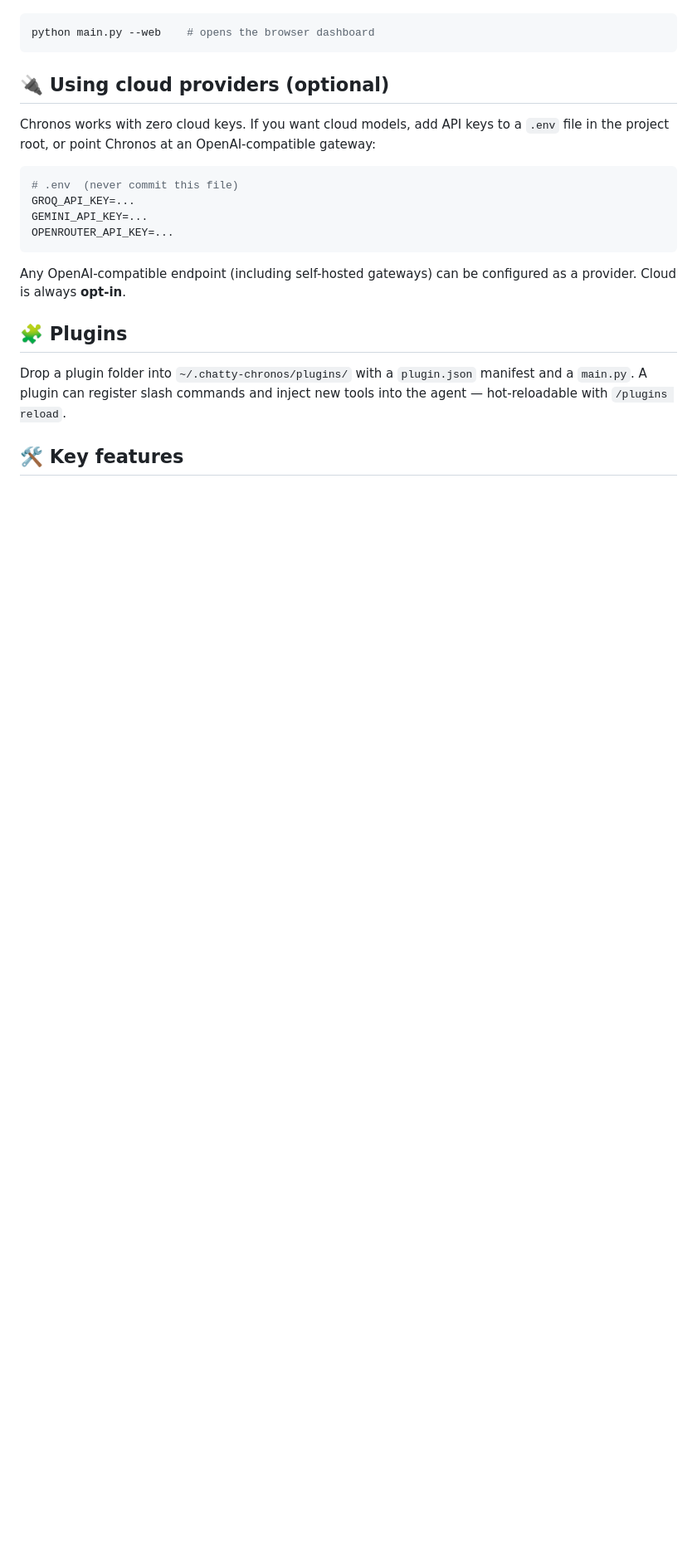
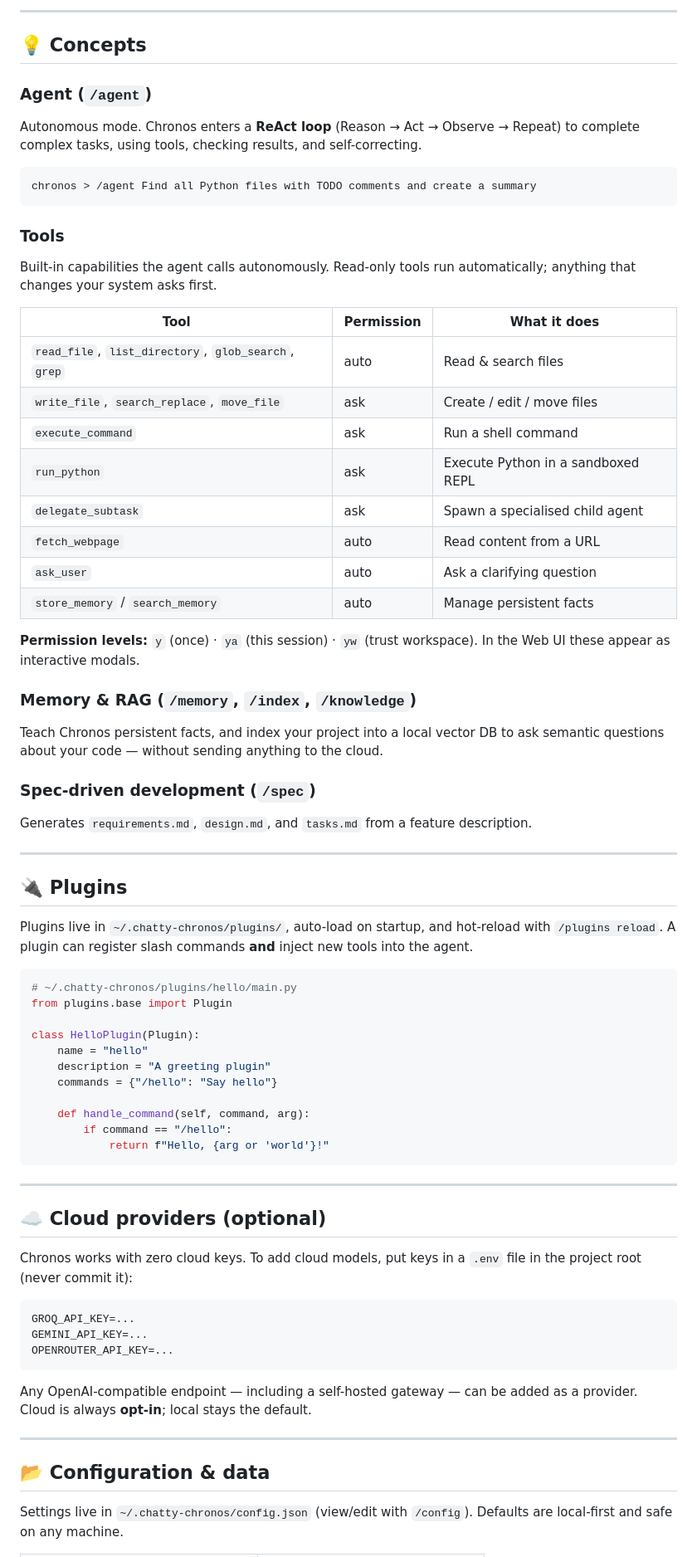
Before and after one commit to georgevpopa/Chatty-Chronos-v3, a Markdown page: README.md, the part around one of its changes. Shown at 83% size. GitHub-like rendering; blank space fills up the shorter version.

````diff
--- a/README.md
+++ b/README.md
@@ -78,28 +138,82 @@ Chronos is **local-first**: out of the box it talks to Ollama on
+---
+
+## 💡 Concepts
+
+### Agent (`/agent`)
+Autonomous mode. Chronos enters a **ReAct loop** (Reason → Act → Observe → Repeat)
+to complete complex tasks, using tools, checking results, and self-correcting.
+
+```
+chronos > /agent Find all Python files with TODO comments and create a summary
+```
+
+### Tools
+Built-in capabilities the agent calls autonomously. Read-only tools run
+automatically; anything that changes your system asks first.
+
+| Tool | Permission | What it does |
+|------|-----------|--------------|
+| `read_file`, `list_directory`, `glob_search`, `grep` | auto | Read & search files |
+| `write_file`, `search_replace`, `move_file` | ask | Create / edit / move files |
+| `execute_command` | ask | Run a shell command |
+| `run_python` | ask | Execute Python in a sandboxed REPL |
+| `delegate_subtask` | ask | Spawn a specialised child agent |
+| `fetch_webpage` | auto | Read content from a URL |
+| `ask_user` | auto | Ask a clarifying question |
+| `store_memory` / `search_memory` | auto | Manage persistent facts |
+
+**Permission levels:** `y` (once) · `ya` (this session) · `yw` (trust workspace).
+In the Web UI these appear as interactive modals.
+
+### Memory & RAG (`/memory`, `/index`, `/knowledge`)
+Teach Chronos persistent facts, and index your project into a local vector DB to
+ask semantic questions about your code — without sending anything to the cloud.
+
+### Spec-driven development (`/spec`)
+Generates `requirements.md`, `design.md`, and `tasks.md` from a feature description.
+
+---
+
+## 🔌 Plugins
+
+Plugins live in `~/.chatty-chronos/plugins/`, auto-load on startup, and hot-reload
+with `/plugins reload`. A plugin can register slash commands **and** inject new
+tools into the agent.
+
+```python
+# ~/.chatty-chronos/plugins/hello/main.py
+from plugins.base import Plugin
+
+class HelloPlugin(Plugin):
+    name = "hello"
+    description = "A greeting plugin"
+    commands = {"/hello": "Say hello"}
+
+    def handle_command(self, command, arg):
+        if command == "/hello":
+            return f"Hello, {arg or 'world'}!"
+```
+
+---
+
+## ☁️ Cloud providers (optional)
+
+Chronos works with zero cloud keys. To add cloud models, put keys in a `.env` file
+in the project root (never commit it):
 
 ```bash
-python main.py --web    # opens the browser dashboard
-```
-
-## 🔌 Using cloud providers (optional)
-
-Chronos works with zero cloud keys. If you want cloud models, add API keys to a
-`.env` file in the project root, or point Chronos at an OpenAI-compatible gateway:
-
-```bash
-# .env  (never commit this file)
 GROQ_API_KEY=...
 GEMINI_API_KEY=...
 OPENROUTER_API_KEY=...
 ```
 
-Any OpenAI-compatible endpoint (including self-hosted gateways) can be configured
-as a provider. Cloud is always **opt-in**.
+Any OpenAI-compatible endpoint — including a self-hosted gateway — can be added as a
+provider. Cloud is always **opt-in**; local stays the default.
 
-## 🧩 Plugins
+---
 
-Drop a plugin folder into `~/.chatty-chronos/plugins/` with a `plugin.json`
-manifest and a `main.py`. A plugin can register slash commands and inject new
-tools into the agent — hot-reloadable with `/plugins reload`.
+## 📂 Configuration & data
 
-## 🛠️ Key features
+Settings live in `~/.chatty-chronos/config.json` (view/edit with `/config`).
+Defaults are local-first and safe on any machine.
 
````
Also changed, not shown: other parts of README.md (+119 -66 lines).
